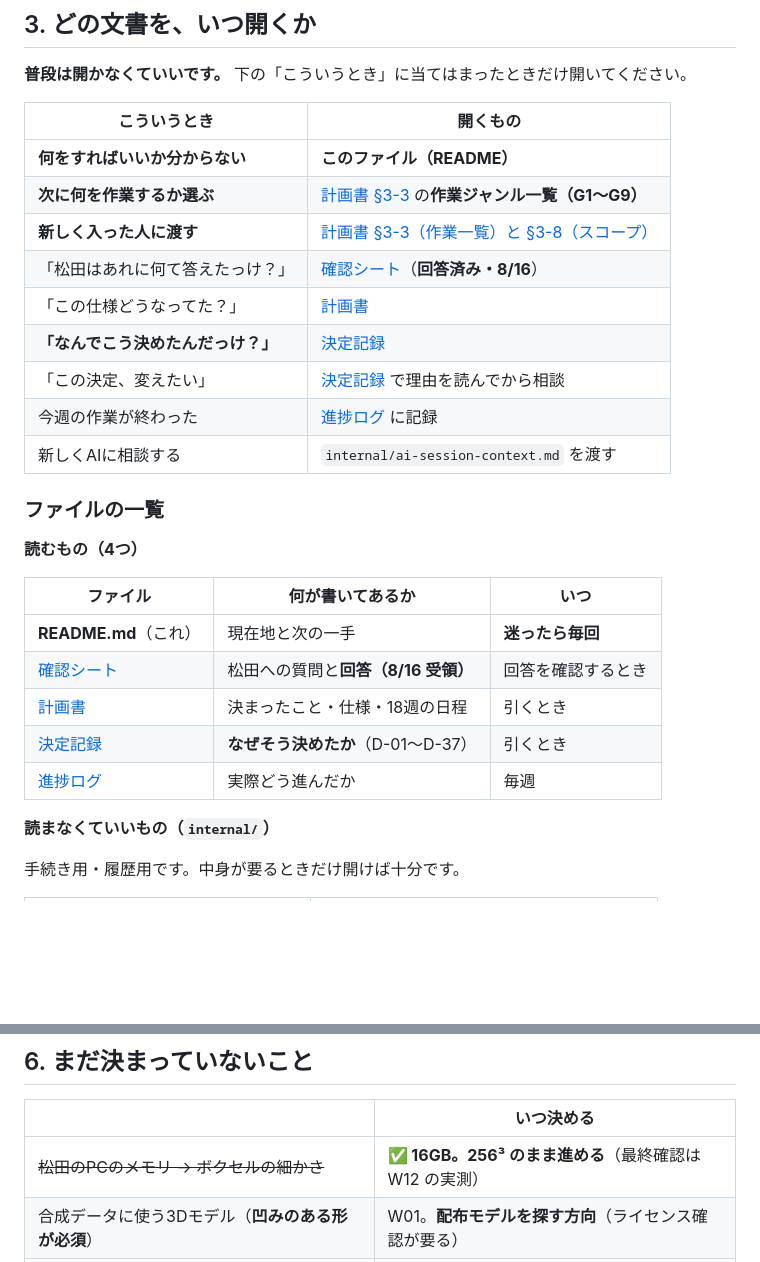
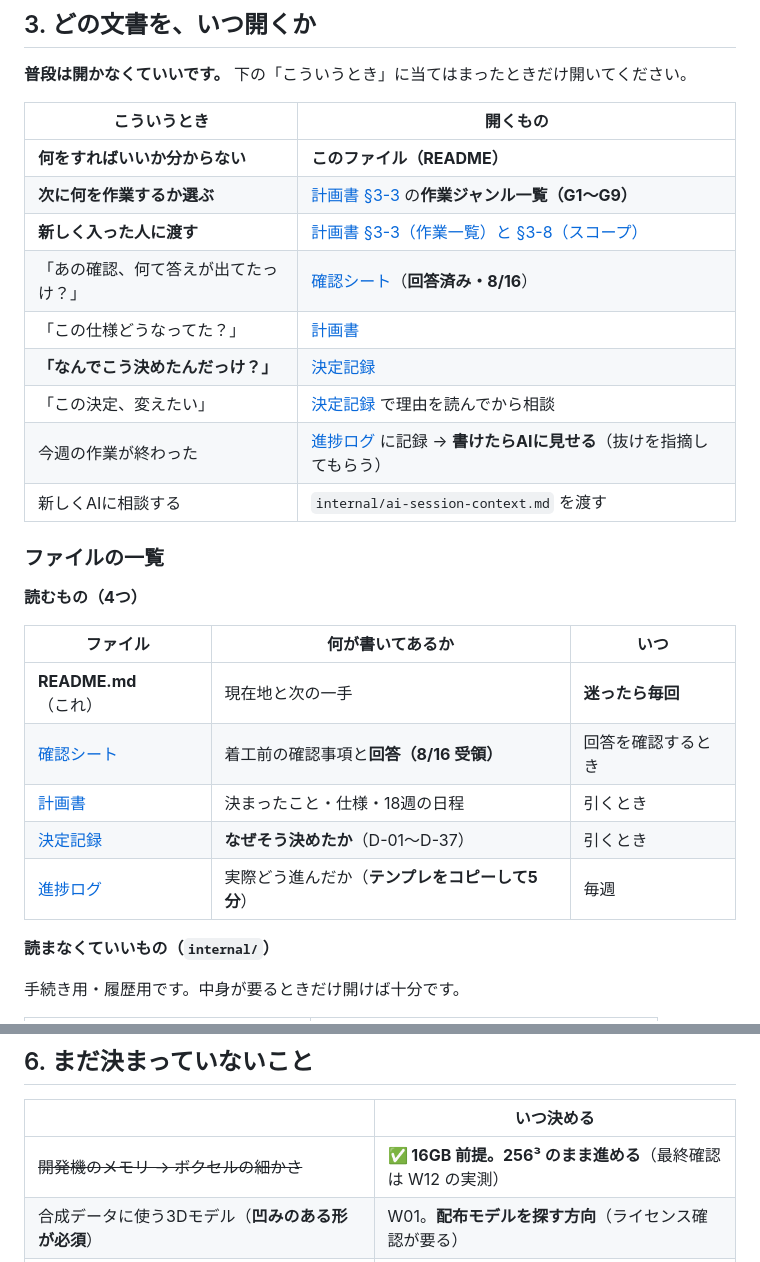
Before and after one commit to matsudaryusei/recon3d, a Markdown page: doc/README.md, 2 parts joined by grey strips. Drawn GitHub-style; blank space fills up the shorter version.

```diff
--- a/doc/README.md
+++ b/doc/README.md
@@ -99,11 +97,11 @@
 | **何をすればいいか分からない** | **このファイル（README）** |
 | **次に何を作業するか選ぶ** | [計画書 §3-3](3d-reconstruction-project-plan.md) の**作業ジャンル一覧（G1〜G9）** |
 | **新しく入った人に渡す** | [計画書 §3-3（作業一覧）と §3-8（スコープ）](3d-reconstruction-project-plan.md) |
-| 「松田はあれに何て答えたっけ？」 | [確認シート](3d-reconstruction-partner-questions-round2.md)（**回答済み・8/16**） |
+| 「あの確認、何て答えが出てたっけ？」 | [確認シート](3d-reconstruction-partner-questions-round2.md)（**回答済み・8/16**） |
 | 「この仕様どうなってた？」 | [計画書](3d-reconstruction-project-plan.md) |
 | **「なんでこう決めたんだっけ？」** | [決定記録](3d-reconstruction-decisions.md) |
 | 「この決定、変えたい」 | [決定記録](3d-reconstruction-decisions.md) で理由を読んでから相談 |
-| 今週の作業が終わった | [進捗ログ](3d-reconstruction-progress-log.md) に記録 |
+| 今週の作業が終わった | [進捗ログ](3d-reconstruction-progress-log.md) に記録 → **書けたらAIに見せる**（抜けを指摘してもらう） |
 | 新しくAIに相談する | `internal/ai-session-context.md` を渡す |
 
 ### ファイルの一覧
@@ -113,10 +111,10 @@
 | ファイル | 何が書いてあるか | いつ |
 |---|---|---|
 | **README.md**（これ） | 現在地と次の一手 | **迷ったら毎回** |
-| [確認シート](3d-reconstruction-partner-questions-round2.md) | 松田への質問と**回答（8/16 受領）** | 回答を確認するとき |
+| [確認シート](3d-reconstruction-partner-questions-round2.md) | 着工前の確認事項と**回答（8/16 受領）** | 回答を確認するとき |
 | [計画書](3d-reconstruction-project-plan.md) | 決まったこと・仕様・18週の日程 | 引くとき |
 | [決定記録](3d-reconstruction-decisions.md) | **なぜそう決めたか**（D-01〜D-37） | 引くとき |
-| [進捗ログ](3d-reconstruction-progress-log.md) | 実際どう進んだか | 毎週 |
+| [進捗ログ](3d-reconstruction-progress-log.md) | 実際どう進んだか（**テンプレをコピーして5分**） | 毎週 |
 
 **読まなくていいもの（`internal/`）**
 
@@ -164,7 +162,7 @@
 
 | | いつ決める |
 |---|---|
-| ~~松田のPCのメモリ → ボクセルの細かさ~~ | **✅ 16GB。256³ のまま進める**（最終確認は W12 の実測） |
+| ~~開発機のメモリ → ボクセルの細かさ~~ | **✅ 16GB 前提。256³ のまま進める**（最終確認は W12 の実測） |
 | 合成データに使う3Dモデル（**凹みのある形が必須**） | W01。**配布モデルを探す方向**（ライセンス確認が要る） |
 | マスクの作り方 | W02。**やったことがある人がいないので、まず候補を1枚にまとめてから決める** |
 | Part 3 の保留分（成果物の形・撤退ライン・週の進め方・メッシュ自作範囲） | **W01 の対面で口頭** |
```
Also changed, not shown: other parts of doc/README.md (+7 -9 lines), HowToPush.md (added, +21 -0 lines).
